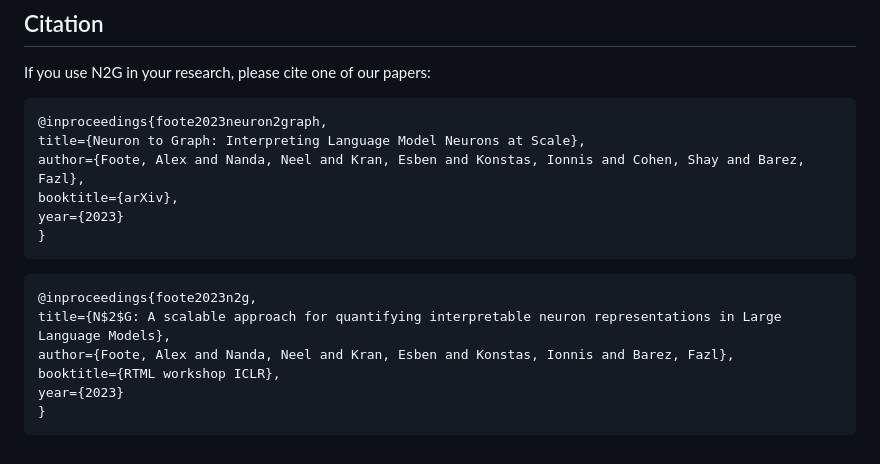
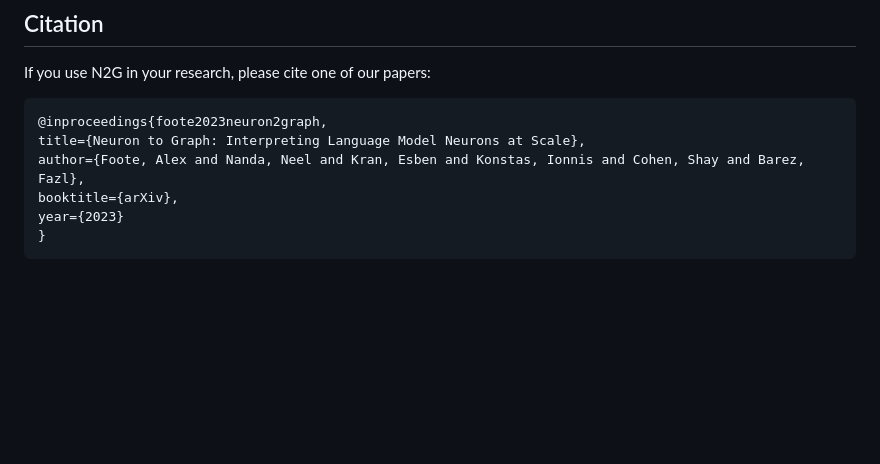
Before and after one commit to apartresearch/Neuron2Graph, a Markdown page: README.md, the part around the change. Drawn GitHub-style; blank space fills up the shorter version.

Commit message:
Update README.md
removing double citation

````diff
--- a/README.md
+++ b/README.md
@@ -49,12 +49,3 @@ booktitle={arXiv},
 year={2023}
 }
 ```
-
-```
-@inproceedings{foote2023n2g,
-title={N$2$G: A scalable approach for quantifying interpretable neuron representations in Large Language Models},
-author={Foote, Alex and Nanda, Neel and Kran, Esben and Konstas, Ionnis and Barez, Fazl},
-booktitle={RTML workshop ICLR},
-year={2023}
-}
-```
````
